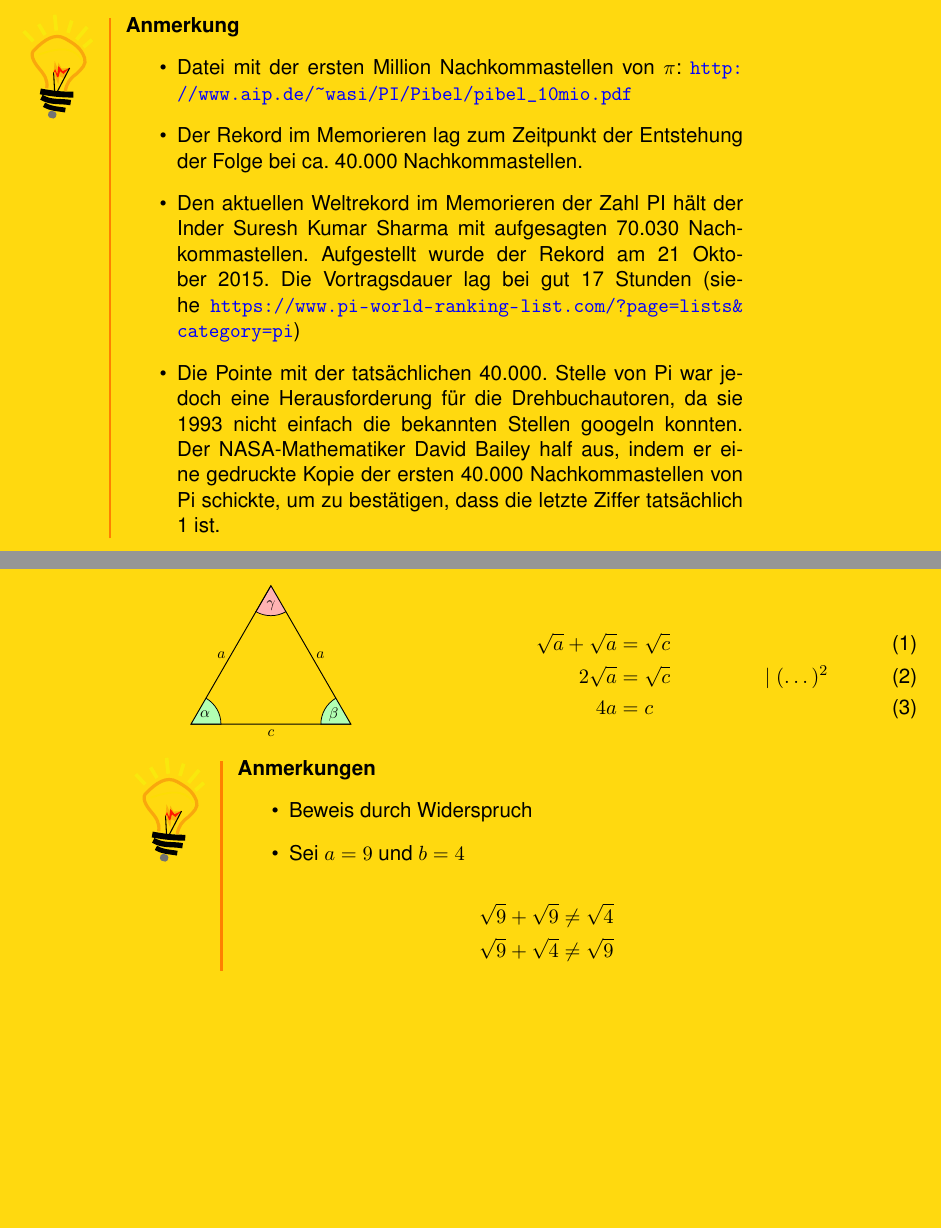
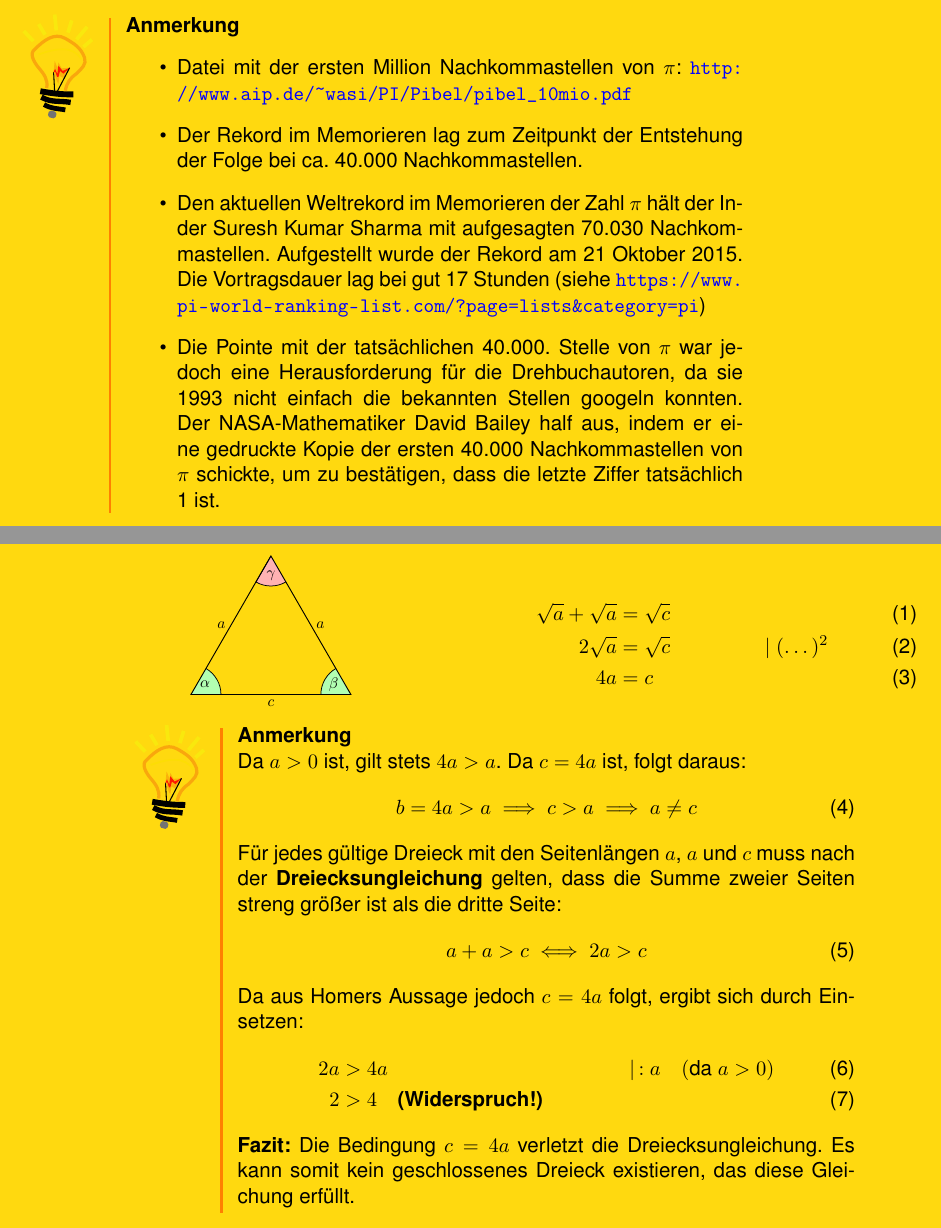
Before and after one commit to mflingelli/Simpsons-IT, a LaTeX document (Simpsons-IT_article.tex, which reads main.tex): two parts of pages 6 and 17 of 35, joined at a grey line, cut so that both start at the same text, the shorter picture padded with empty space. Compiled offline with pdfLaTeX.

Commit message:
Anmerkung zu "Verallgemeinerung des Satzes des Pythagoras" überarbeitet.

```diff
--- a/main.tex
+++ b/main.tex
@@ -111,8 +111,8 @@ Halloween-Folge der 26. Staffel (Treehouse of Horror XXV)
 \begin{itemize}
 	\item Datei mit der ersten Million Nachkommastellen von $\pi$: \href{http://www.aip.de/~wasi/PI/Pibel/pibel_10mio.pdf}{\url{http://www.aip.de/~wasi/PI/Pibel/pibel\_10mio.pdf}}
 	\item Der Rekord im Memorieren lag zum Zeitpunkt der Entstehung der Folge bei ca. 40.000 Nachkommastellen.
-	\item Den aktuellen Weltrekord im Memorieren der Zahl PI hält der Inder Suresh Kumar Sharma mit aufgesagten 70.030 Nachkommastellen. Aufgestellt wurde der Rekord am 21 Oktober 2015. Die Vortragsdauer lag bei gut 17 Stunden (siehe \href{https://www.pi-world-ranking-list.com/?page=lists&category=pi}{\url{https://www.pi-world-ranking-list.com/?page=lists&category=pi}})
-	\item  Die Pointe mit der tatsächlichen 40.000. Stelle von Pi war jedoch eine Herausforderung für die Drehbuchautoren, da sie 1993 nicht einfach die bekannten Stellen googeln konnten. Der NASA-Mathematiker David Bailey half aus, indem er eine gedruckte Kopie der ersten 40.000 Nachkommastellen von Pi schickte, um zu bestätigen, dass die letzte Ziffer tatsächlich 1 ist.
+	\item Den aktuellen Weltrekord im Memorieren der Zahl $\pi$ hält der Inder Suresh Kumar Sharma mit aufgesagten 70.030 Nachkommastellen. Aufgestellt wurde der Rekord am 21 Oktober 2015. Die Vortragsdauer lag bei gut 17 Stunden (siehe \href{https://www.pi-world-ranking-list.com/?page=lists&category=pi}{\url{https://www.pi-world-ranking-list.com/?page=lists&category=pi}})
+	\item  Die Pointe mit der tatsächlichen 40.000. Stelle von $\pi$ war jedoch eine Herausforderung für die Drehbuchautoren, da sie 1993 nicht einfach die bekannten Stellen googeln konnten. Der NASA-Mathematiker David Bailey half aus, indem er eine gedruckte Kopie der ersten 40.000 Nachkommastellen von $\pi$ schickte, um zu bestätigen, dass die letzte Ziffer tatsächlich 1 ist.
 \end{itemize}
 
 }
@@ -666,15 +666,25 @@ Sei $n > 2$ eine natürliche Zahl, dann gibt es keine von Null verschiedenen nat
 }
 
 \only<article>{
-\noindent\Hinweis[0.975\textwidth]{t}{Anmerkungen}{%
-\begin{itemize}
-	\item Beweis durch Widerspruch
-	\item Sei $a = 9$ und $b = 4$
-\end{itemize}
-\begin{align*}
-	\sqrt{9} + \sqrt{9} &\neq \sqrt{4}\\
-	\sqrt{9} + \sqrt{4} &\neq \sqrt{9}
-\end{align*}
+\noindent\Hinweis[0.975\textwidth]{t}{Anmerkung}{%
+
+Da $a > 0$ ist, gilt stets $4a > a$. Da $c = 4a$ ist, folgt daraus:
+\begin{equation}
+	b = 4a > a \implies c > a \implies a \neq c
+\end{equation}
+
+Für jedes gültige Dreieck mit den Seitenlängen $a$, $a$ und $c$ muss nach der \textbf{Dreiecksungleichung} gelten, dass die Summe zweier Seiten streng größer ist als die dritte Seite:
+\begin{equation}
+	a + a > c \iff 2a > c
+\end{equation}
+
+Da aus Homers Aussage jedoch $c = 4a$ folgt, ergibt sich durch Einsetzen:
+\begin{align}
+	2a &> 4a && \mid \, : a \quad (\text{da } a > 0) \\
+	2 &> 4 \quad \text{\textbf{(Widerspruch!)}}
+\end{align}
+
+\textbf{Fazit:} Die Bedingung $c = 4a$ verletzt die Dreiecksungleichung. Es kann somit kein geschlossenes Dreieck existieren, das diese Gleichung erfüllt.
 }
 }
 
```
Also changed, not shown: main.tex (2 more changed lines).
